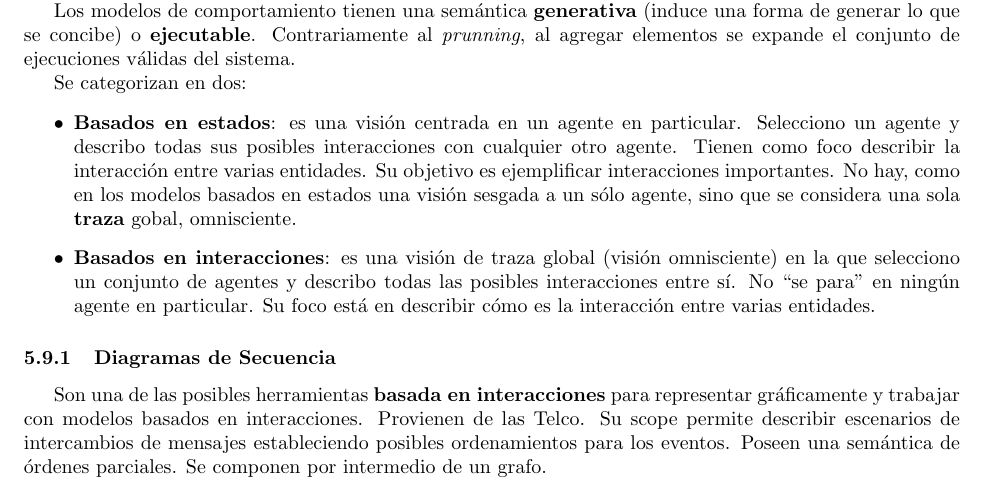
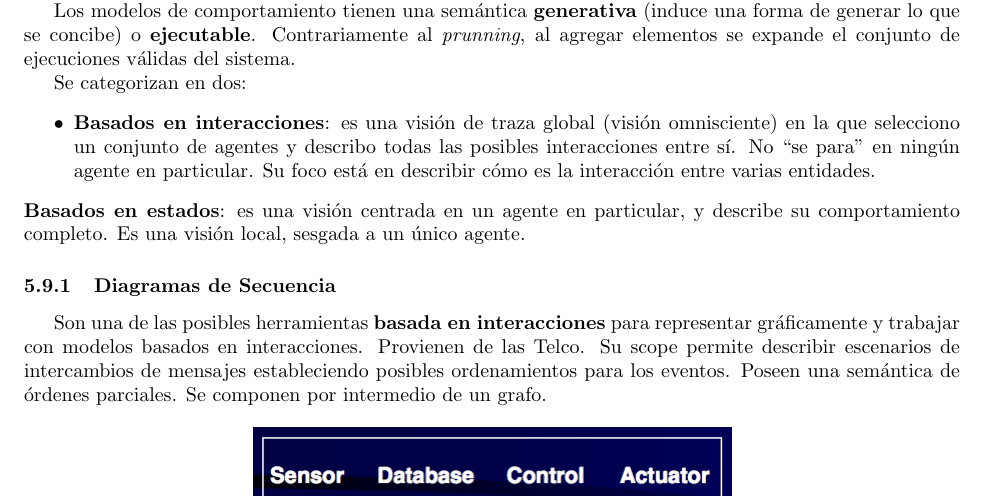
Before and after one commit to CubaWiki/ISW1-ApunteCompleto-jsackmann, a LaTeX document (IngSoft.tex): part of page 34 of 96, cut so that both start at the same text. Compiled offline with pdfLaTeX.

Commit message:
Confundia modelos de comportamiento basados en estados con los basados en interacciones

```diff
--- a/IngSoft.tex
+++ b/IngSoft.tex
@@ -1003,11 +1003,10 @@ Los modelos de comportamiento tienen una semántica \textbf{generativa} (induce
 
 Se categorizan en dos:
 \begin{itemize}
-	\item \textbf{Basados en estados}: es una visión centrada en un agente en particular. Selecciono un agente y describo todas sus posibles interacciones con cualquier otro agente. Tienen como foco describir la interacción entre varias
-entidades. Su objetivo es ejemplificar interacciones importantes. No hay, como en los modelos basados en estados una visión sesgada a un sólo agente, sino que se considera una sola \textbf{traza} gobal, omnisciente.
-
 	\item \textbf{Basados en interacciones}: es una visión de traza global (visión omnisciente) en la que selecciono un conjunto de agentes y describo todas las posibles interacciones entre sí. No ``se para'' en ningún agente en particular. Su foco está en describir cómo es la interacción entre varias entidades.
 \end{itemize}
+
+	\item \textbf{Basados en estados}: es una visión centrada en un agente en particular, y describe su comportamiento completo. Es una visión local, sesgada a un único agente.
 
 \subsubsection{Diagramas de Secuencia}
 Son una de las posibles herramientas \textbf{basada en interacciones} para representar gráficamente y trabajar con modelos basados en interacciones. Provienen de las Telco. Su scope permite describir escenarios de intercambios de mensajes estableciendo posibles ordenamientos para los eventos. Poseen una semántica de órdenes parciales. Se componen por intermedio de un grafo.
```
